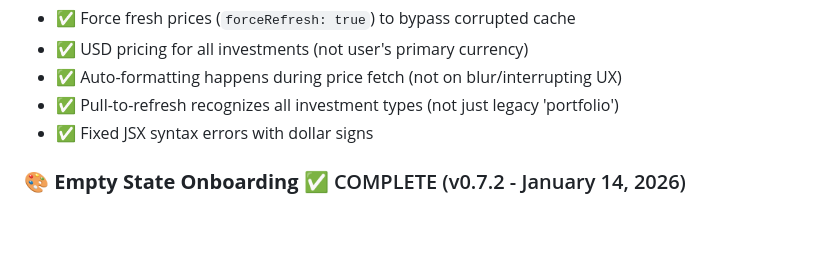
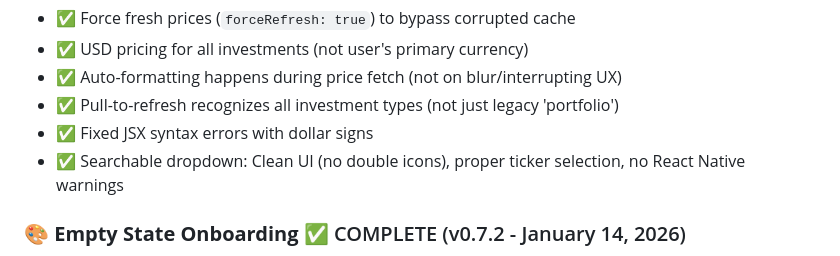
Before and after one commit to lozynskyidv/regent, a Markdown page: README.md, the part around the change. Rendered like a GitHub page; blank space fills up the shorter version.

```diff
--- a/README.md
+++ b/README.md
@@ -113,6 +113,7 @@ npx expo start --clear
 - ✅ Auto-formatting happens during price fetch (not on blur/interrupting UX)
 - ✅ Pull-to-refresh recognizes all investment types (not just legacy 'portfolio')
 - ✅ Fixed JSX syntax errors with dollar signs
+- ✅ Searchable dropdown: Clean UI (no double icons), proper ticker selection, no React Native warnings
 
 ### **🎨 Empty State Onboarding** ✅ COMPLETE (v0.7.2 - January 14, 2026)
 - **Added:** Beautiful empty state card for new users (100% match to web prototype)
```
Also changed, not shown: PROJECT_CONTEXT.md (+8 -1 lines).
